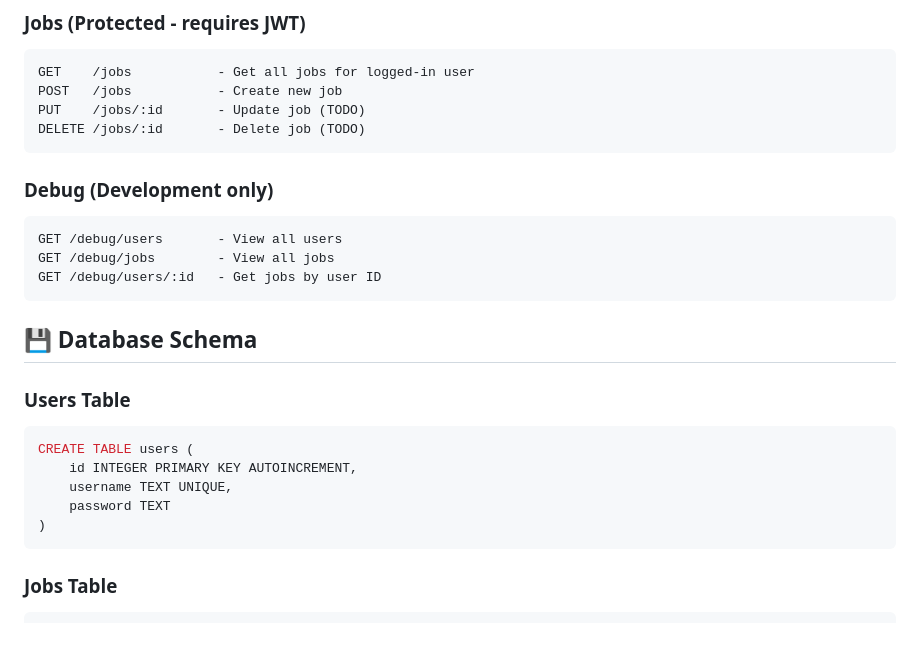
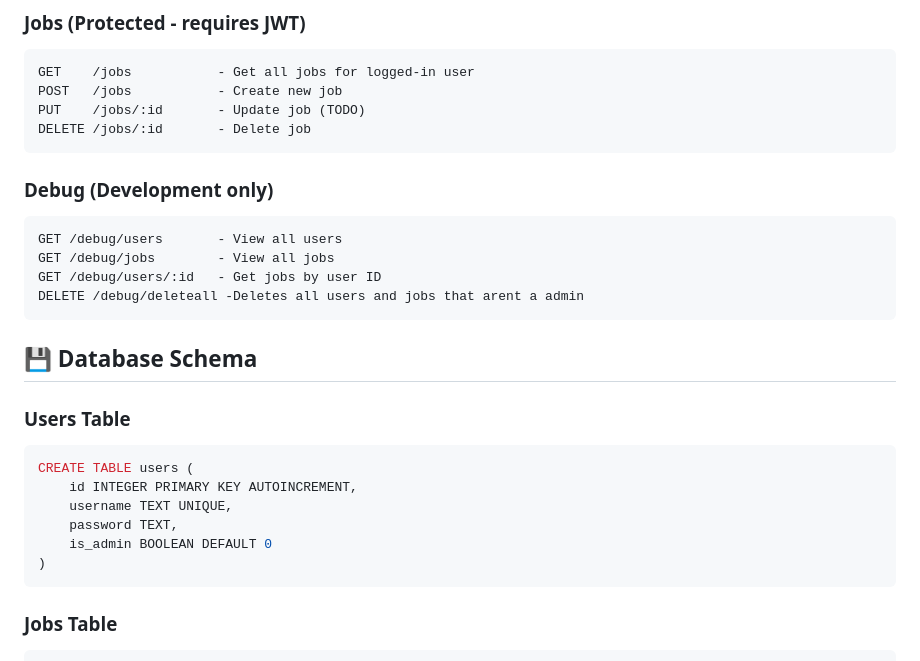
Before and after one commit to Cracked-Code/Mini-Job-Board, a Markdown page: README.md, the part around the change. Rendered like a GitHub page; blank space fills up the shorter version.

````diff
--- a/README.md
+++ b/README.md
@@ -97,7 +97,7 @@ POST /auth/login       - Login user (returns JWT)
 GET    /jobs           - Get all jobs for logged-in user
 POST   /jobs           - Create new job
 PUT    /jobs/:id       - Update job (TODO)
-DELETE /jobs/:id       - Delete job (TODO)
+DELETE /jobs/:id       - Delete job
 ```
 
 ### Debug (Development only)
@@ -105,6 +105,7 @@ DELETE /jobs/:id       - Delete job (TODO)
 GET /debug/users       - View all users
 GET /debug/jobs        - View all jobs
 GET /debug/users/:id   - Get jobs by user ID
+DELETE /debug/deleteall -Deletes all users and jobs that arent a admin
 ```
 
 ## 💾 Database Schema
@@ -114,7 +115,8 @@ GET /debug/users/:id   - Get jobs by user ID
 CREATE TABLE users (
     id INTEGER PRIMARY KEY AUTOINCREMENT,
     username TEXT UNIQUE,
-    password TEXT
+    password TEXT,
+    is_admin BOOLEAN DEFAULT 0
 )
 ```
 
````
